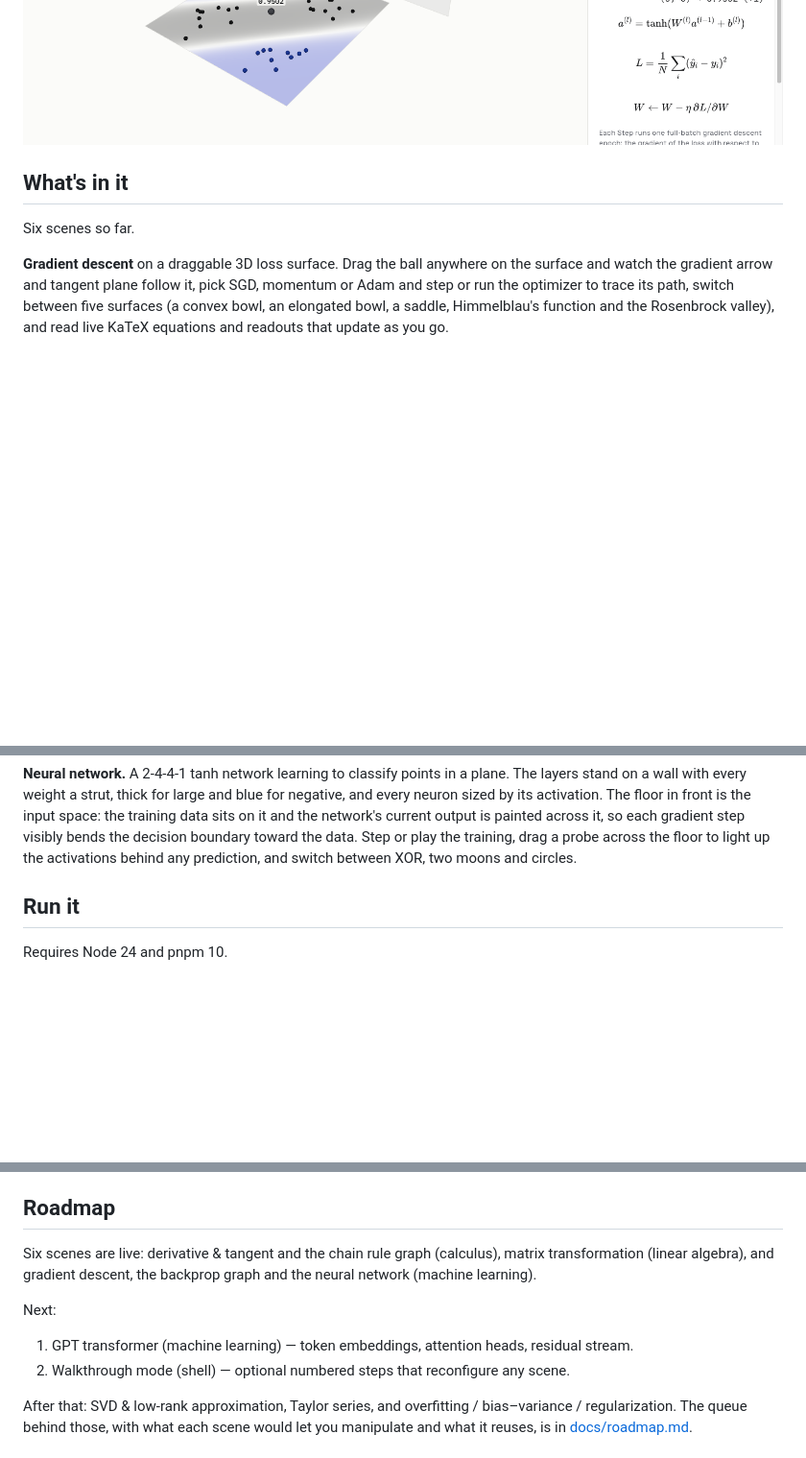
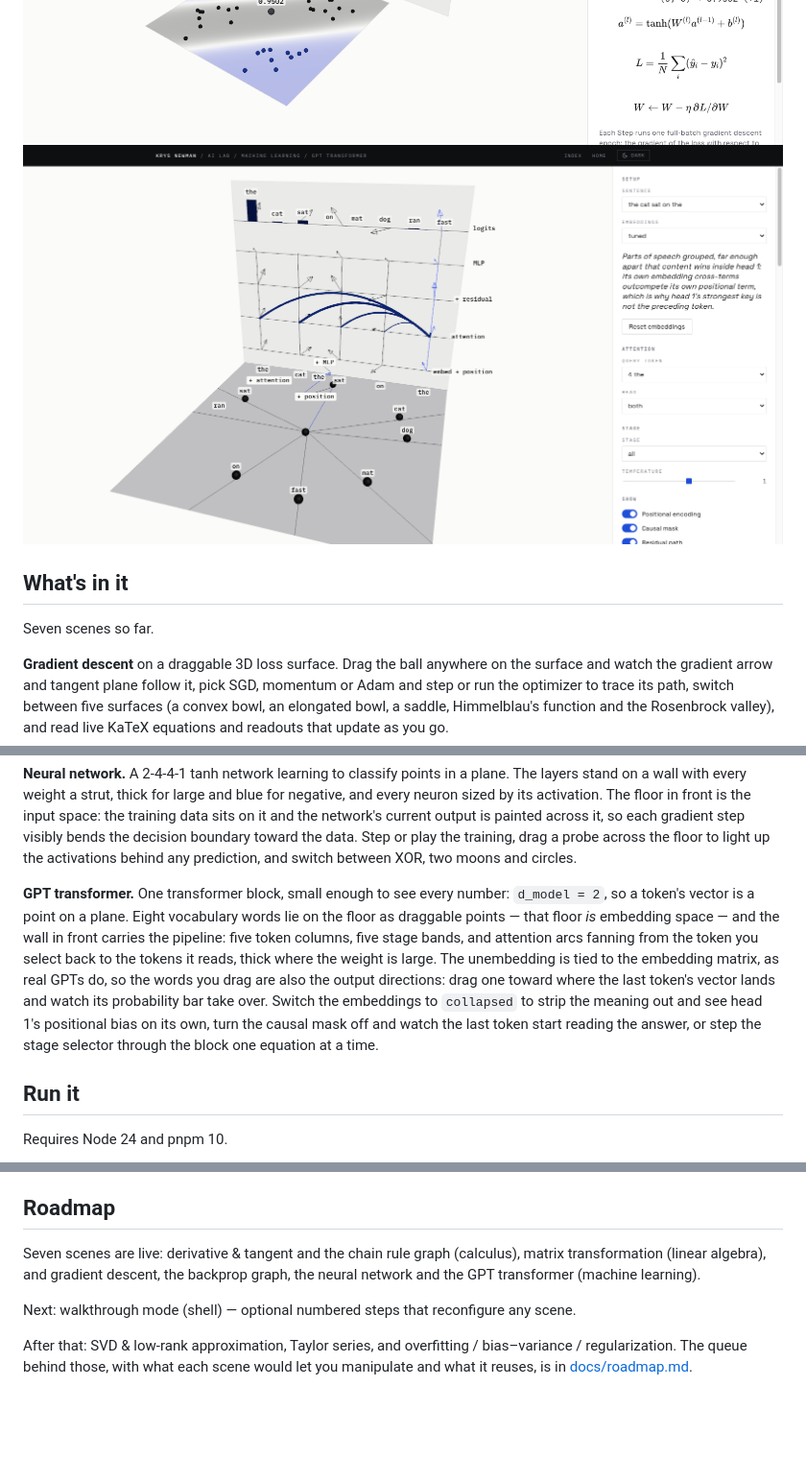
Before and after one commit to knewman23/ai-lab, a Markdown page: README.md, 3 parts joined by grey strips. Shown at 96% size. Drawn GitHub-style; pictures changed too: docs/screenshots/gpt-transformer-light.png (added); blank space fills up the shorter version.

Commit message:
Ship the GPT transformer: docs, screenshots, and an emptied roadmap
Seven scenes live. The roadmap's in-flight list drops to walkthrough mode alone,
which the transformer's assembler was built to serve -- apply(nextState) is one
entry point over pure setters, and the panel renders from state alone.

Claude-Session: https://claude.ai/code/session_01NL7fLdagpFezkhQfNxt2CL

```diff
--- a/README.md
+++ b/README.md
@@ -10,10 +10,11 @@ a study tool and a portfolio piece. Live at
 ![Chain rule graph](docs/screenshots/chain-rule-light.png)
 ![Backprop graph](docs/screenshots/backprop-light.png)
 ![Neural network](docs/screenshots/neural-network-light.png)
+![GPT transformer](docs/screenshots/gpt-transformer-light.png)
 
 ## What's in it
 
-Six scenes so far.
+Seven scenes so far.
 
 **Gradient descent** on a draggable 3D loss surface. Drag the ball anywhere on the surface
 and watch the gradient arrow and tangent plane follow it, pick SGD, momentum or Adam and
@@ -46,6 +47,16 @@ revealed number recomputes. Three graphs: the tanh neuron, a·b + c, and one whe
 consumers so its gradient visibly accumulates.
 
 **Neural network.** A 2-4-4-1 tanh network learning to classify points in a plane. The layers stand on a wall with every weight a strut, thick for large and blue for negative, and every neuron sized by its activation. The floor in front is the input space: the training data sits on it and the network's current output is painted across it, so each gradient step visibly bends the decision boundary toward the data. Step or play the training, drag a probe across the floor to light up the activations behind any prediction, and switch between XOR, two moons and circles.
+
+**GPT transformer.** One transformer block, small enough to see every number: `d_model = 2`, so a
+token's vector is a point on a plane. Eight vocabulary words lie on the floor as draggable points —
+that floor _is_ embedding space — and the wall in front carries the pipeline: five token columns,
+five stage bands, and attention arcs fanning from the token you select back to the tokens it reads,
+thick where the weight is large. The unembedding is tied to the embedding matrix, as real GPTs do,
+so the words you drag are also the output directions: drag one toward where the last token's vector
+lands and watch its probability bar take over. Switch the embeddings to `collapsed` to strip the
+meaning out and see head 1's positional bias on its own, turn the causal mask off and watch the last
+token start reading the answer, or step the stage selector through the block one equation at a time.
 
 ## Run it
 
@@ -160,14 +171,11 @@ The registry test asserts the loaded module's `id`, `topic`, `title` and
 
 ## Roadmap
 
-Six scenes are live: derivative & tangent and the chain rule graph (calculus), matrix
-transformation (linear algebra), and gradient descent, the backprop graph and the neural
-network (machine learning).
+Seven scenes are live: derivative & tangent and the chain rule graph (calculus), matrix
+transformation (linear algebra), and gradient descent, the backprop graph, the neural network
+and the GPT transformer (machine learning).
 
-Next:
-
-1. GPT transformer (machine learning) — token embeddings, attention heads, residual stream.
-2. Walkthrough mode (shell) — optional numbered steps that reconfigure any scene.
+Next: walkthrough mode (shell) — optional numbered steps that reconfigure any scene.
 
 After that: SVD & low-rank approximation, Taylor series, and overfitting / bias–variance /
 regularization. The queue behind those, with what each scene would let you manipulate and
```
Also changed, not shown: docs/roadmap.md (+5 -4 lines), docs/screenshots/gpt-transformer-dark.png (added).
